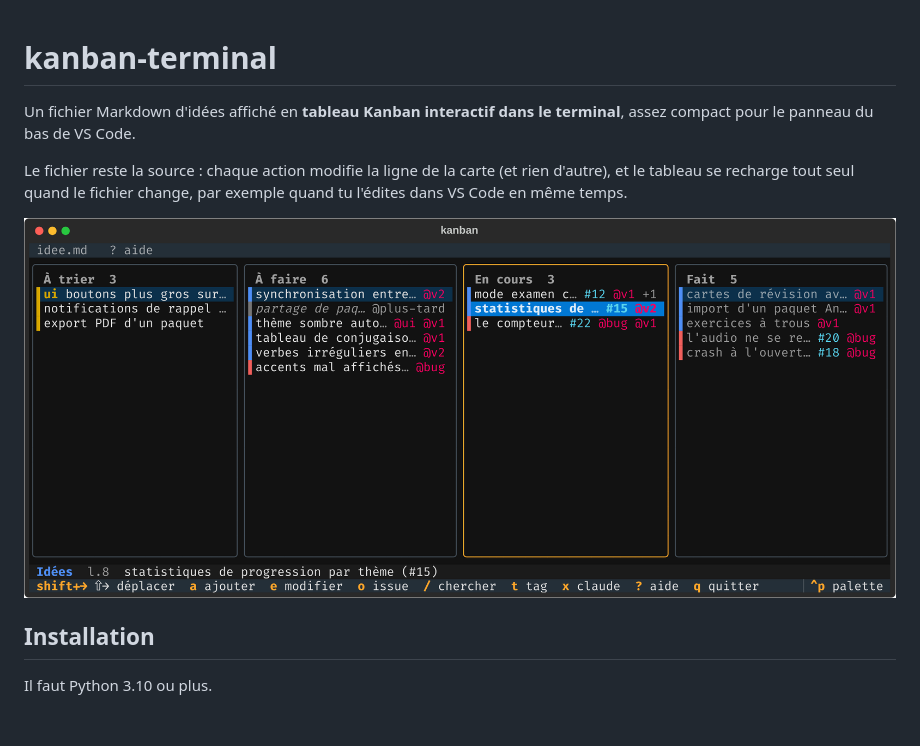
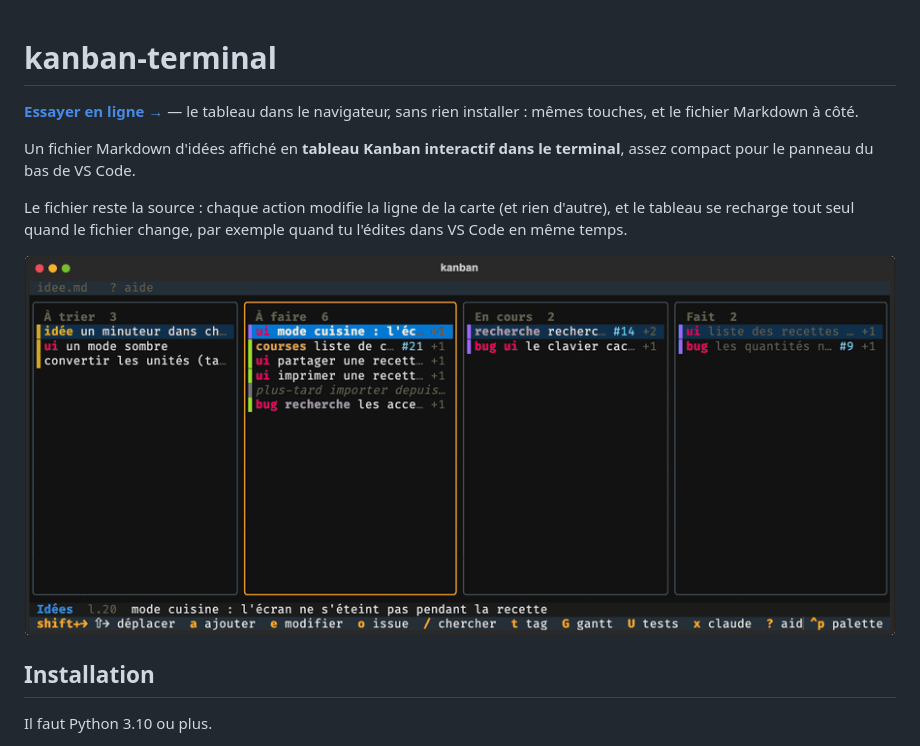
Before and after one commit to antoine123456/kanban-terminal, a Markdown page: README.md, the part around the change. GitHub-like rendering; pictures changed too: docs/demo.gif (added); blank space fills up the shorter version.

```diff
--- a/README.md
+++ b/README.md
@@ -1,10 +1,12 @@
 # kanban-terminal
+
+**[Essayer en ligne →](https://antoine123456.github.io/kanban-terminal/)** — le tableau dans le navigateur, sans rien installer : mêmes touches, et le fichier Markdown à côté.
 
 Un fichier Markdown d'idées affiché en **tableau Kanban interactif dans le terminal**, assez compact pour le panneau du bas de VS Code.
 
 Le fichier reste la source : chaque action modifie la ligne de la carte (et rien d'autre), et le tableau se recharge tout seul quand le fichier change, par exemple quand tu l'édites dans VS Code en même temps.
 
-![Le tableau Kanban dans un terminal](docs/board.png)
+![Le tableau dans un terminal : déplacer une carte, ranger une idée, le menu des tags, le Gantt (G), les tests (U)](docs/demo.gif)
 
 ## Installation
 
```
Also changed, not shown: 4 other files.
